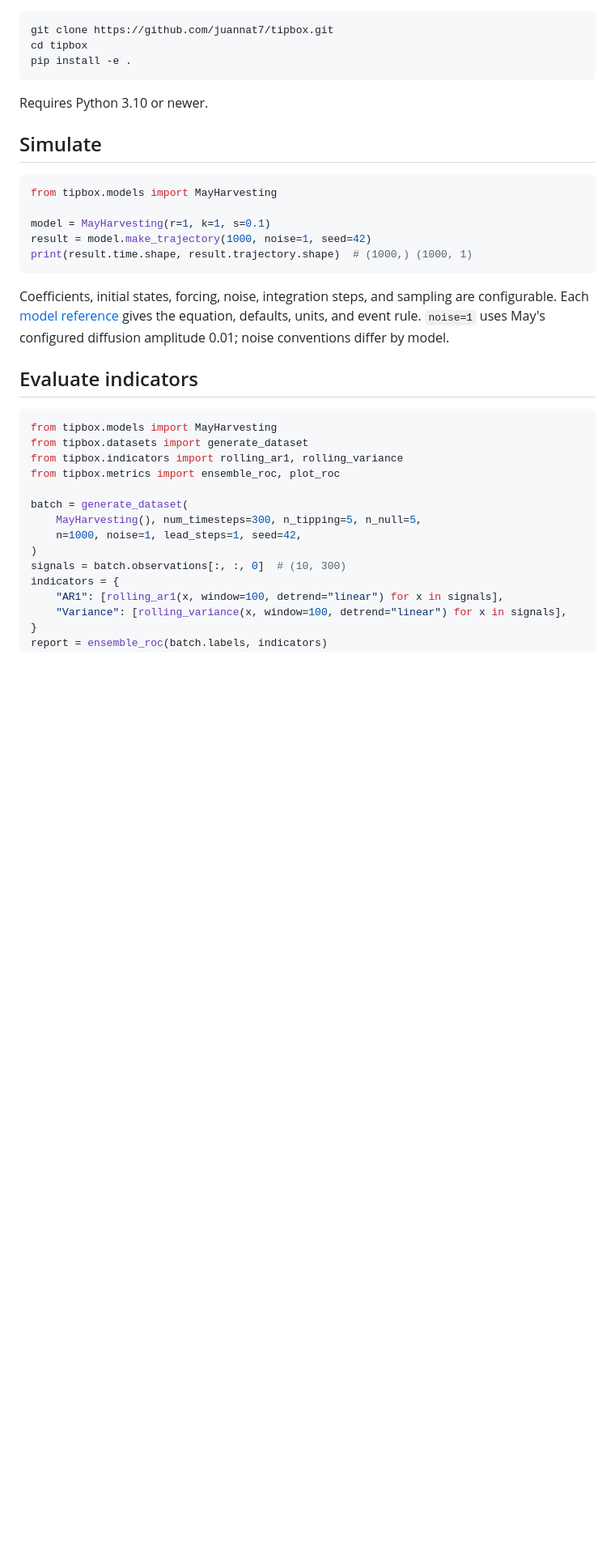
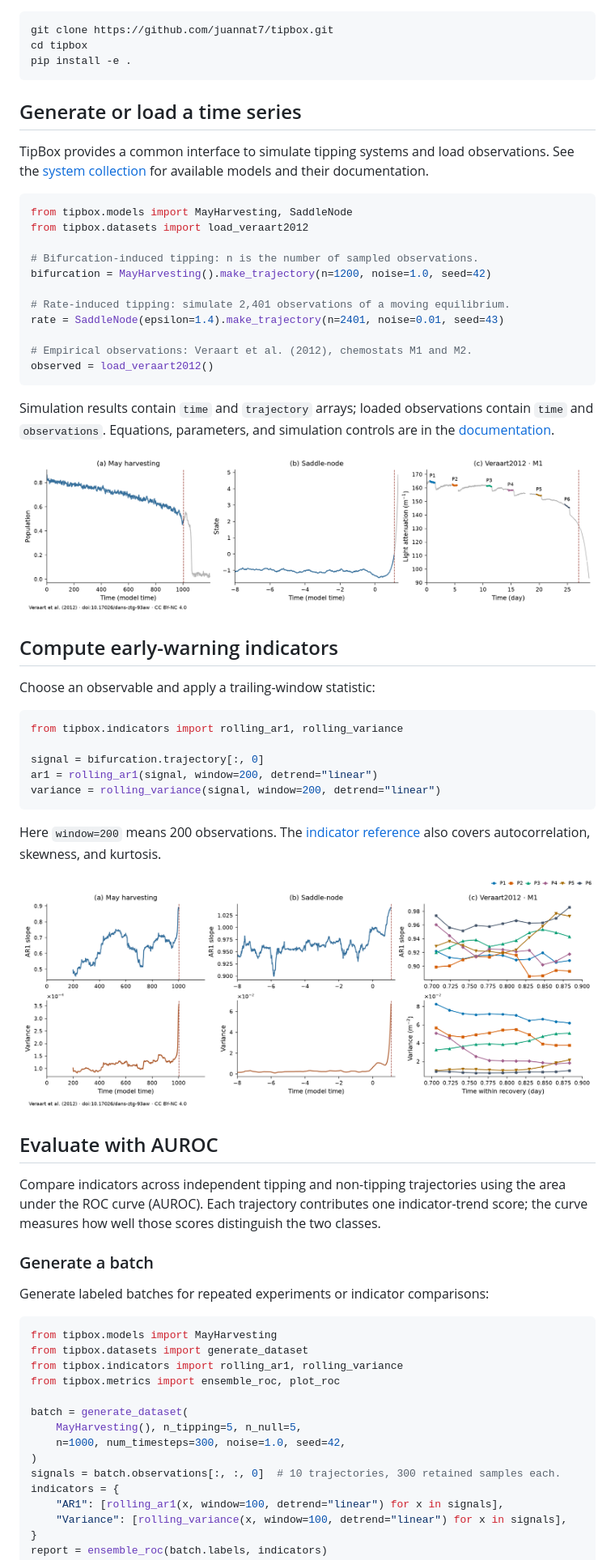
Before and after one commit to juannat7/tipbox, a Markdown page: README.md, the part around one of its changes. Shown at 81% size. Rendered like a GitHub page; pictures changed too: docs/_static/figures/indicators.png, docs/_static/figures/trajectories.png (added); blank space fills up the shorter version.

Commit message:
Introduce the README workflow and publishable Sphinx documentation

````diff
--- a/README.md
+++ b/README.md
@@ -10,21 +18,51 @@ cd tipbox
 pip install -e .
 ```
 
-Requires Python 3.10 or newer.
+## Generate or load a time series
 
-## Simulate
+TipBox provides a common interface to simulate tipping systems and load observations. See the [system collection](#systems) for available models and their documentation.
 
 ```python
-from tipbox.models import MayHarvesting
+from tipbox.models import MayHarvesting, SaddleNode
+from tipbox.datasets import load_veraart2012
 
-model = MayHarvesting(r=1, k=1, s=0.1)
-result = model.make_trajectory(1000, noise=1, seed=42)
-print(result.time.shape, result.trajectory.shape)  # (1000,) (1000, 1)
+# Bifurcation-induced tipping: n is the number of sampled observations.
+bifurcation = MayHarvesting().make_trajectory(n=1200, noise=1.0, seed=42)
+
+# Rate-induced tipping: simulate 2,401 observations of a moving equilibrium.
+rate = SaddleNode(epsilon=1.4).make_trajectory(n=2401, noise=0.01, seed=43)
+
+# Empirical observations: Veraart et al. (2012), chemostats M1 and M2.
+observed = load_veraart2012()
 ```
 
-Coefficients, initial states, forcing, noise, integration steps, and sampling are configurable. Each [model reference](docs/models/index.rst) gives the equation, defaults, units, and event rule. `noise=1` uses May's configured diffusion amplitude 0.01; noise conventions differ by model.
+Simulation results contain `time` and `trajectory` arrays; loaded observations contain `time` and `observations`. Equations, parameters, and simulation controls are in the [documentation](https://juannat7.github.io/tipbox/usage.html).
 
-## Evaluate indicators
+![Bifurcation-induced tipping, rate-induced tipping, and empirical observations](docs/_static/figures/trajectories.png)
+
+## Compute early-warning indicators
+
+Choose an observable and apply a trailing-window statistic:
+
+```python
+from tipbox.indicators import rolling_ar1, rolling_variance
+
+signal = bifurcation.trajectory[:, 0]
+ar1 = rolling_ar1(signal, window=200, detrend="linear")
+variance = rolling_variance(signal, window=200, detrend="linear")
+```
+
+Here `window=200` means 200 observations. The [indicator reference](https://juannat7.github.io/tipbox/indicators.html) also covers autocorrelation, skewness, and kurtosis.
+
+![AR1 and variance for the same three time series](docs/_static/figures/indicators.png)
+
+## Evaluate with AUROC
+
+Compare indicators across independent tipping and non-tipping trajectories using the area under the ROC curve (AUROC). Each trajectory contributes one indicator-trend score; the curve measures how well those scores distinguish the two classes.
+
+### Generate a batch
+
+Generate labeled batches for repeated experiments or indicator comparisons:
 
 ```python
 from tipbox.models import MayHarvesting
@@ -33,10 +71,10 @@ from tipbox.indicators import rolling_ar1, rolling_variance
 from tipbox.metrics import ensemble_roc, plot_roc
 
 batch = generate_dataset(
-    MayHarvesting(), num_timesteps=300, n_tipping=5, n_null=5,
-    n=1000, noise=1, lead_steps=1, seed=42,
+    MayHarvesting(), n_tipping=5, n_null=5,
+    n=1000, num_timesteps=300, noise=1.0, seed=42,
 )
-signals = batch.observations[:, :, 0]  # (10, 300)
+signals = batch.observations[:, :, 0]  # 10 trajectories, 300 retained samples each.
 indicators = {
     "AR1": [rolling_ar1(x, window=100, detrend="linear") for x in signals],
     "Variance": [rolling_variance(x, window=100, detrend="linear") for x in signals],
````
Also changed, not shown: other parts of README.md (+37 -40 lines), docs/_static/figures/overview.png, docs/_static/figures/roc.png, 12 other files.
